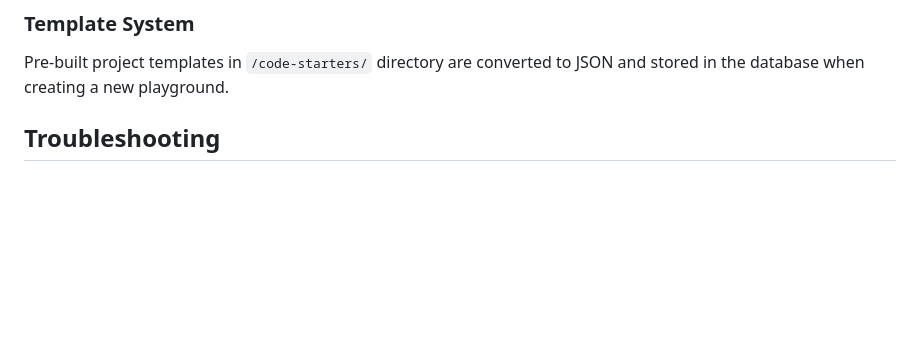
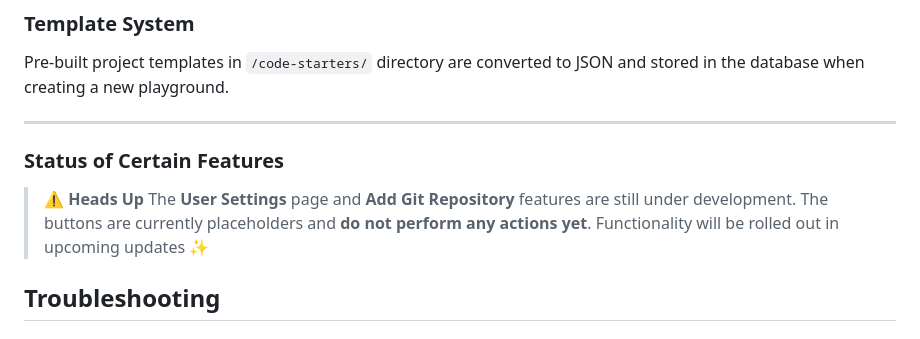
Before and after one commit to Aneeshie/web-ide, a Markdown page: README.md, the part around one of its changes. Rendered like a GitHub page; blank space fills up the shorter version.

```diff
--- a/README.md
+++ b/README.md
@@ -190,6 +190,16 @@ Two AI features powered by local Ollama instance:
 
 Pre-built project templates in `/code-starters/` directory are converted to JSON and stored in the database when creating a new playground.
 
+---
+
+### Status of Certain Features
+
+> ⚠️ **Heads Up**
+> The **User Settings** page and **Add Git Repository** features are still under development.
+> The buttons are currently placeholders and **do not perform any actions yet**.
+> Functionality will be rolled out in upcoming updates ✨
+
+
 ## Troubleshooting
 
 ### WebContainer not loading
```
Also changed, not shown: other parts of README.md (+1 -0 lines).
